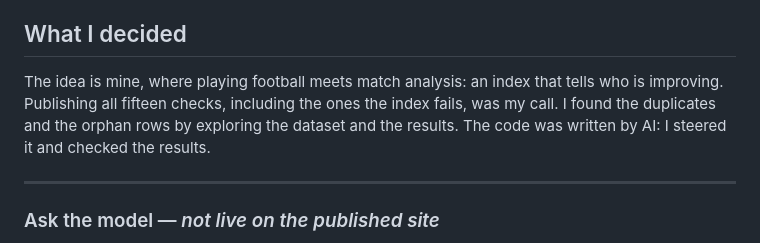
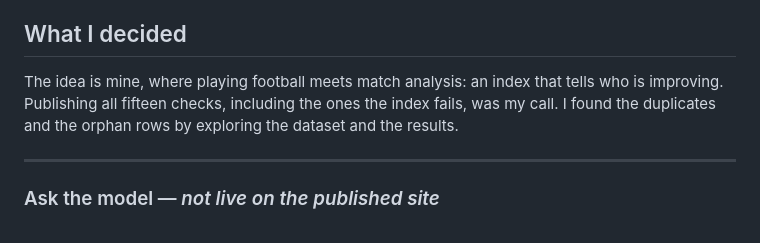
Before and after one commit to raffaeleciccone-analyst/serie-a-index, a Markdown page: README.md, the part around the change. Drawn GitHub-style.

Commit message:
README: what I decided, without the line on code

```diff
--- a/README.md
+++ b/README.md
@@ -57,7 +57,7 @@ elsewhere — they are left out of that site's menu instead of shipping dead lin
 
 ## What I decided
 
-The idea is mine, where playing football meets match analysis: an index that tells who is improving. Publishing all fifteen checks, including the ones the index fails, was my call. I found the duplicates and the orphan rows by exploring the dataset and the results. The code was written by AI: I steered it and checked the results.
+The idea is mine, where playing football meets match analysis: an index that tells who is improving. Publishing all fifteen checks, including the ones the index fails, was my call. I found the duplicates and the orphan rows by exploring the dataset and the results.
 
 ---
 
```
